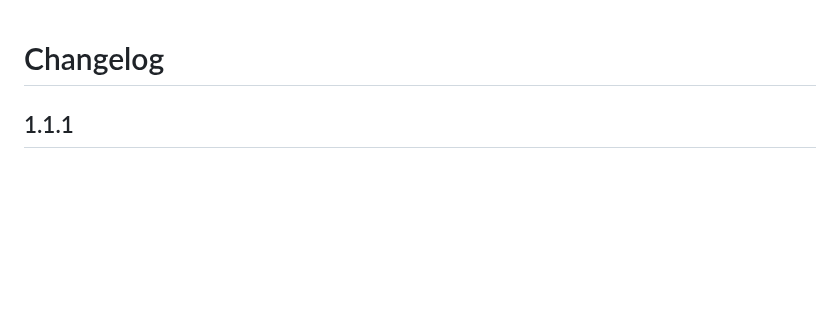
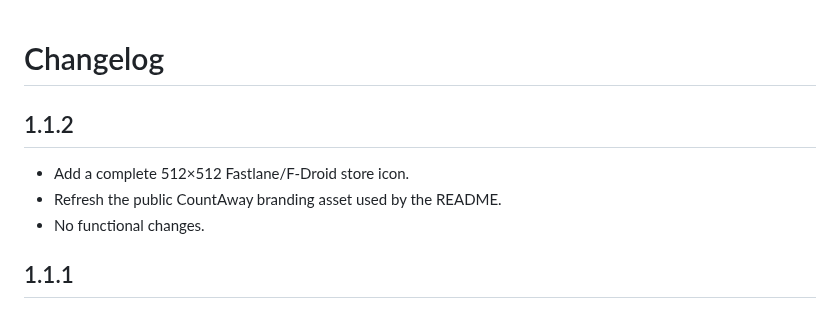
Before and after one commit to santirodriguez/CountAway, a Markdown page: CHANGELOG.md, the part around the change. GitHub-like rendering; blank space fills up the shorter version.

```diff
--- a/CHANGELOG.md
+++ b/CHANGELOG.md
@@ -1,4 +1,10 @@
 # Changelog
+
+## 1.1.2
+
+- Add a complete 512×512 Fastlane/F-Droid store icon.
+- Refresh the public CountAway branding asset used by the README.
+- No functional changes.
 
 ## 1.1.1
 
```
Also changed, not shown: README.md (+1 -1 lines), docs/releases/1.1.2.md (added, +10 -0 lines), docs/assets/branding/countaway.png (added), 7 other files.
